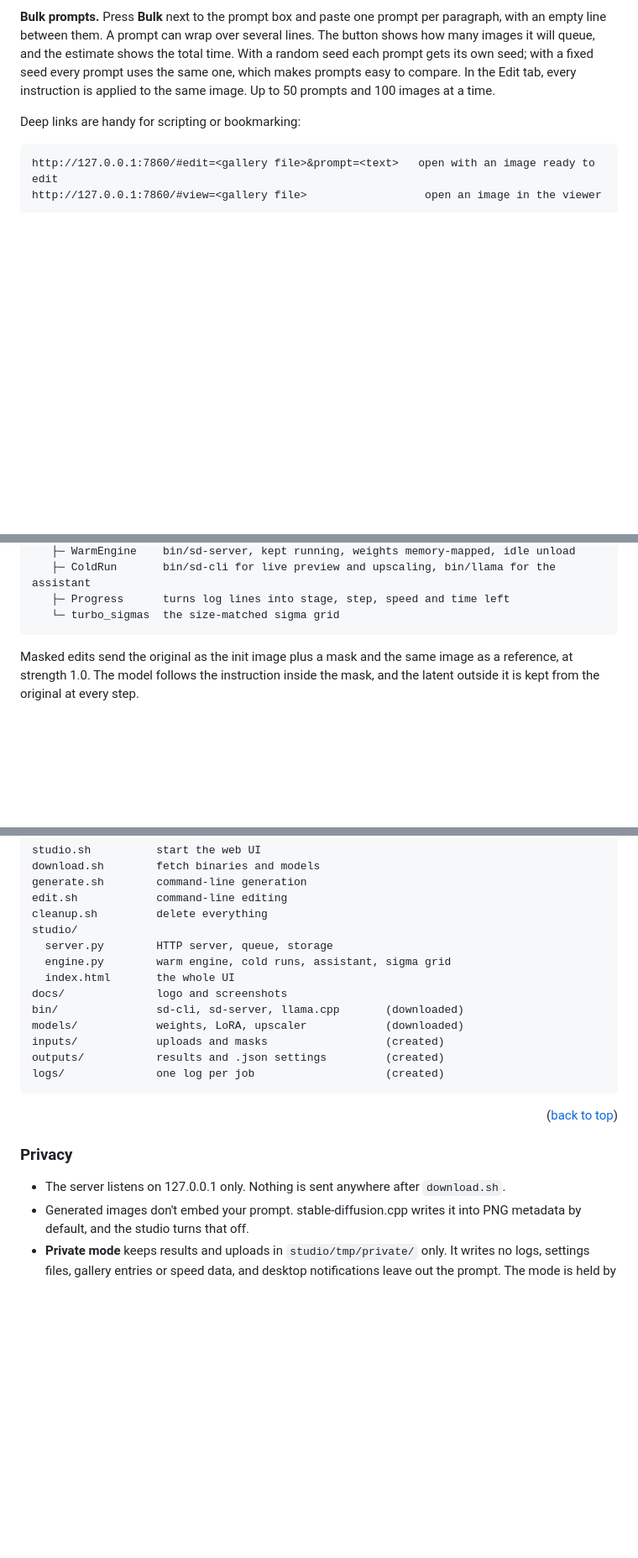
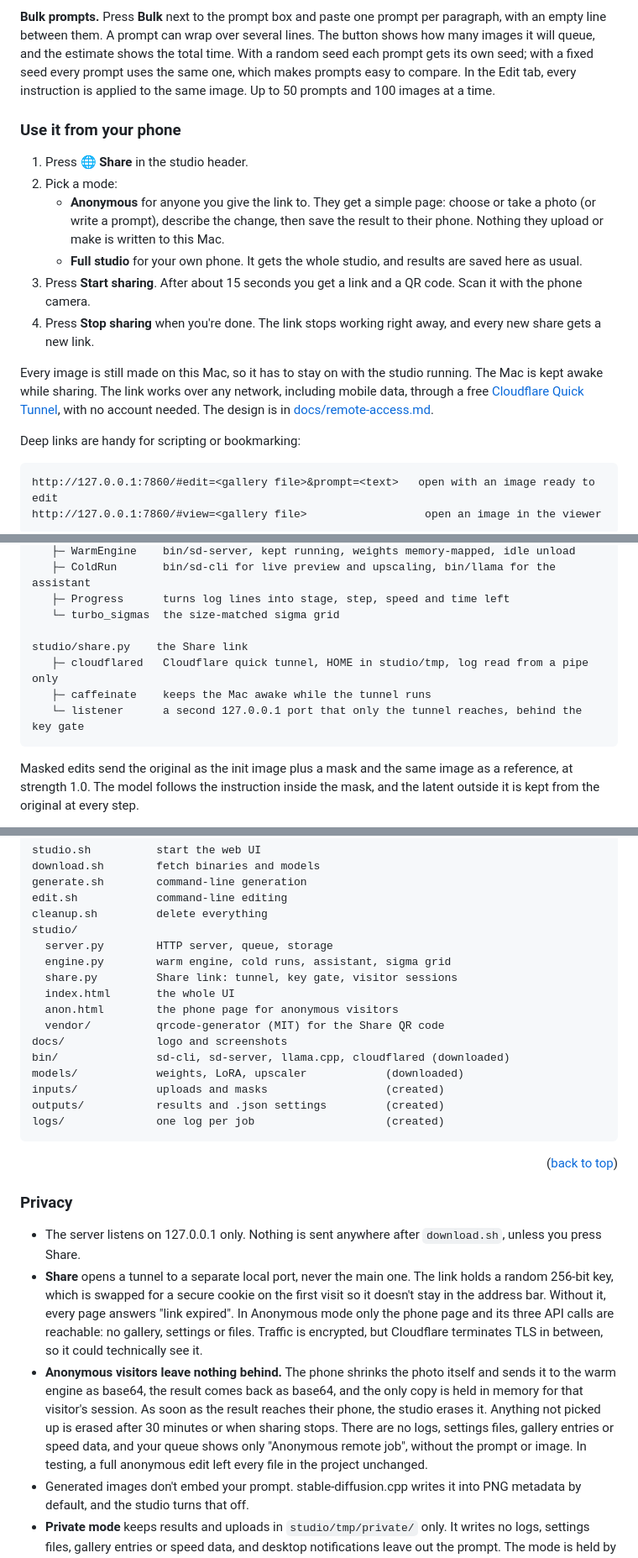
Before and after one commit to sanketshinde3001/qwen-image-studio, a Markdown page: README.md, 3 parts joined by grey strips. Shown at 84% size. GitHub-like rendering; blank space fills up the shorter version.

Commit message:
Document Share: phone usage, privacy model and architecture

````diff
--- a/README.md
+++ b/README.md
@@ -231,6 +234,17 @@ xattr -dr com.apple.quarantine bin
 5. When an instruction works, run it again with Quality or press **Upscale** for the final version.
 
 **Bulk prompts.** Press **Bulk** next to the prompt box and paste one prompt per paragraph, with an empty line between them. A prompt can wrap over several lines. The button shows how many images it will queue, and the estimate shows the total time. With a random seed each prompt gets its own seed; with a fixed seed every prompt uses the same one, which makes prompts easy to compare. In the Edit tab, every instruction is applied to the same image. Up to 50 prompts and 100 images at a time.
+
+### Use it from your phone
+
+1. Press **🌐 Share** in the studio header.
+2. Pick a mode:
+   * **Anonymous** for anyone you give the link to. They get a simple page: choose or take a photo (or write a prompt), describe the change, then save the result to their phone. Nothing they upload or make is written to this Mac.
+   * **Full studio** for your own phone. It gets the whole studio, and results are saved here as usual.
+3. Press **Start sharing**. After about 15 seconds you get a link and a QR code. Scan it with the phone camera.
+4. Press **Stop sharing** when you're done. The link stops working right away, and every new share gets a new link.
+
+Every image is still made on this Mac, so it has to stay on with the studio running. The Mac is kept awake while sharing. The link works over any network, including mobile data, through a free [Cloudflare Quick Tunnel](https://developers.cloudflare.com/cloudflare-one/connections/connect-networks/do-more-with-tunnels/trycloudflare/), with no account needed. The design is in [docs/remote-access.md](docs/remote-access.md).
 
 Deep links are handy for scripting or bookmarking:
 
@@ -347,6 +361,11 @@ studio/engine.py   everything that touches the GPU
    ├─ ColdRun       bin/sd-cli for live preview and upscaling, bin/llama for the assistant
    ├─ Progress      turns log lines into stage, step, speed and time left
    └─ turbo_sigmas  the size-matched sigma grid
+
+studio/share.py    the Share link
+   ├─ cloudflared   Cloudflare quick tunnel, HOME in studio/tmp, log read from a pipe only
+   ├─ caffeinate    keeps the Mac awake while the tunnel runs
+   └─ listener      a second 127.0.0.1 port that only the tunnel reaches, behind the key gate
 ```
 
 Masked edits send the original as the init image plus a mask and the same image as a reference, at strength 1.0. The model follows the instruction inside the mask, and the latent outside it is kept from the original at every step.
@@ -362,9 +381,12 @@ cleanup.sh         delete everything
 studio/
   server.py        HTTP server, queue, storage
   engine.py        warm engine, cold runs, assistant, sigma grid
+  share.py         Share link: tunnel, key gate, visitor sessions
   index.html       the whole UI
+  anon.html        the phone page for anonymous visitors
+  vendor/          qrcode-generator (MIT) for the Share QR code
 docs/              logo and screenshots
-bin/               sd-cli, sd-server, llama.cpp       (downloaded)
+bin/               sd-cli, sd-server, llama.cpp, cloudflared (downloaded)
 models/            weights, LoRA, upscaler            (downloaded)
 inputs/            uploads and masks                  (created)
 outputs/           results and .json settings         (created)
@@ -375,7 +397,9 @@ logs/              one log per job                    (created)
 
 ### Privacy
 
-* The server listens on 127.0.0.1 only. Nothing is sent anywhere after `download.sh`.
+* The server listens on 127.0.0.1 only. Nothing is sent anywhere after `download.sh`, unless you press Share.
+* **Share** opens a tunnel to a separate local port, never the main one. The link holds a random 256-bit key, which is swapped for a secure cookie on the first visit so it doesn't stay in the address bar. Without it, every page answers "link expired". In Anonymous mode only the phone page and its three API calls are reachable: no gallery, settings or files. Traffic is encrypted, but Cloudflare terminates TLS in between, so it could technically see it.
+* **Anonymous visitors leave nothing behind.** The phone shrinks the photo itself and sends it to the warm engine as base64, the result comes back as base64, and the only copy is held in memory for that visitor's session. As soon as the result reaches their phone, the studio erases it. Anything not picked up is erased after 30 minutes or when sharing stops. There are no logs, settings files, gallery entries or speed data, and your queue shows only "Anonymous remote job", without the prompt or image. In testing, a full anonymous edit left every file in the project unchanged.
 * Generated images don't embed your prompt. stable-diffusion.cpp writes it into PNG metadata by default, and the studio turns that off.
 * **Private mode** keeps results and uploads in `studio/tmp/private/` only. It writes no logs, settings files, gallery entries or speed data, and desktop notifications leave out the prompt. The mode is held by the server, so a page reload can't turn it off, and any edit made from a private image stays private. Everything is erased when you press Discard, when the studio stops, and on the next start in case it crashed. Download or Keep what you want first.
 * **Delete** removes the image, its settings, every log that mentions it, and uploads or masks nothing else uses.
````
Also changed, not shown: other parts of README.md (+6 -0 lines).
